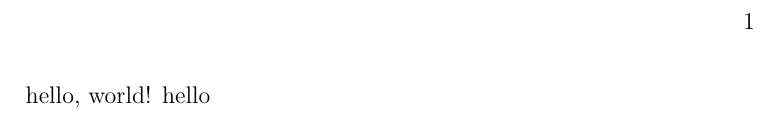
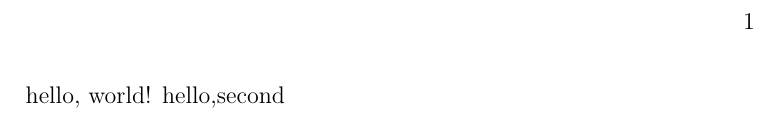
Before and after one commit to GFCYqw/Fengrubei_LaTeX_Template, a LaTeX document (main.tex): part of the page, cut so that both start at the same text. Compiled offline with XeLaTeX.

Commit message:
Second Test

```diff
--- a/main.tex
+++ b/main.tex
@@ -3,7 +3,7 @@
 \begin{document}
 
 hello, world!
-hello
+hello,second
 
 
 
```
